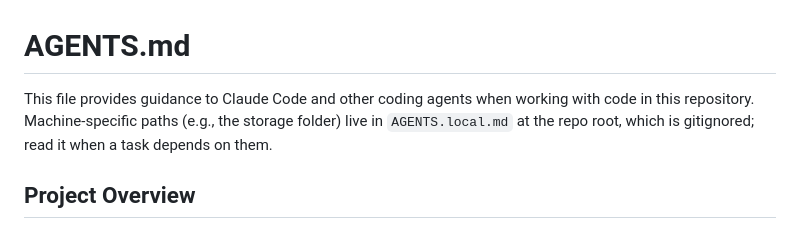
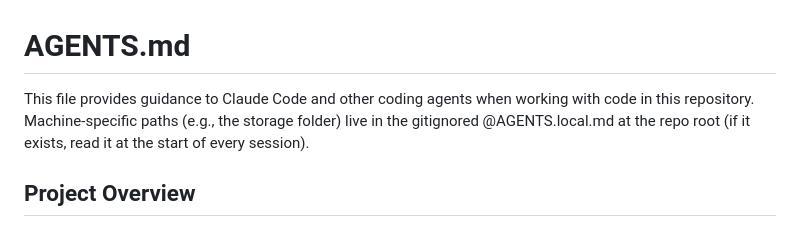
Before and after one commit to reifjulian/my-project-template, a Markdown page: AGENTS.md, the part around the change. Rendered like a GitHub page.

Commit message:
Import AGENTS.local.md via @ so Claude Code loads it at session start

```diff
--- a/AGENTS.md
+++ b/AGENTS.md
@@ -1,6 +1,6 @@
 # AGENTS.md
 
-This file provides guidance to Claude Code and other coding agents when working with code in this repository. Machine-specific paths (e.g., the storage folder) live in `AGENTS.local.md` at the repo root, which is gitignored; read it when a task depends on them.
+This file provides guidance to Claude Code and other coding agents when working with code in this repository. Machine-specific paths (e.g., the storage folder) live in the gitignored @AGENTS.local.md at the repo root (if it exists, read it at the start of every session).
 
 ## Project Overview
 
```
